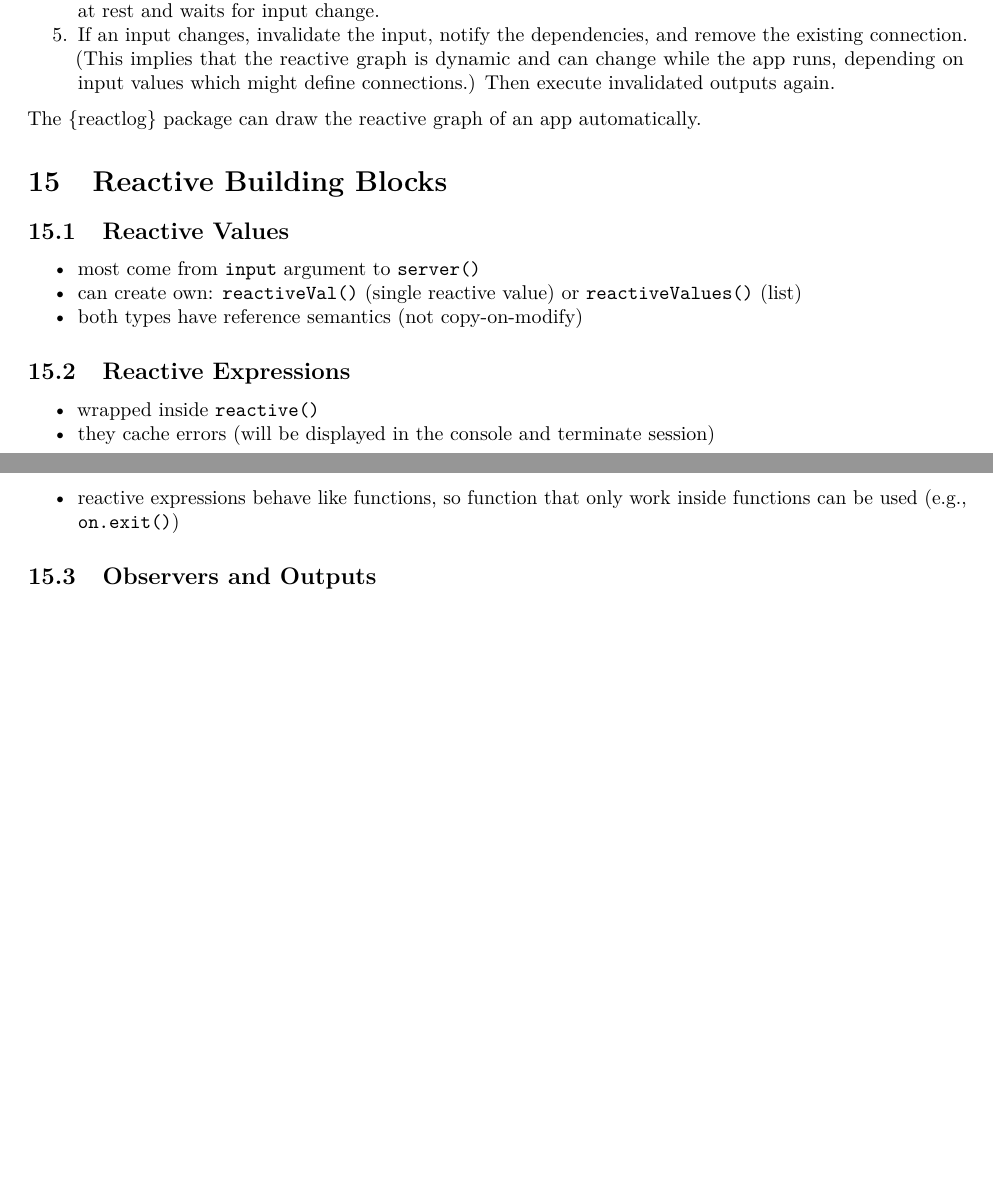
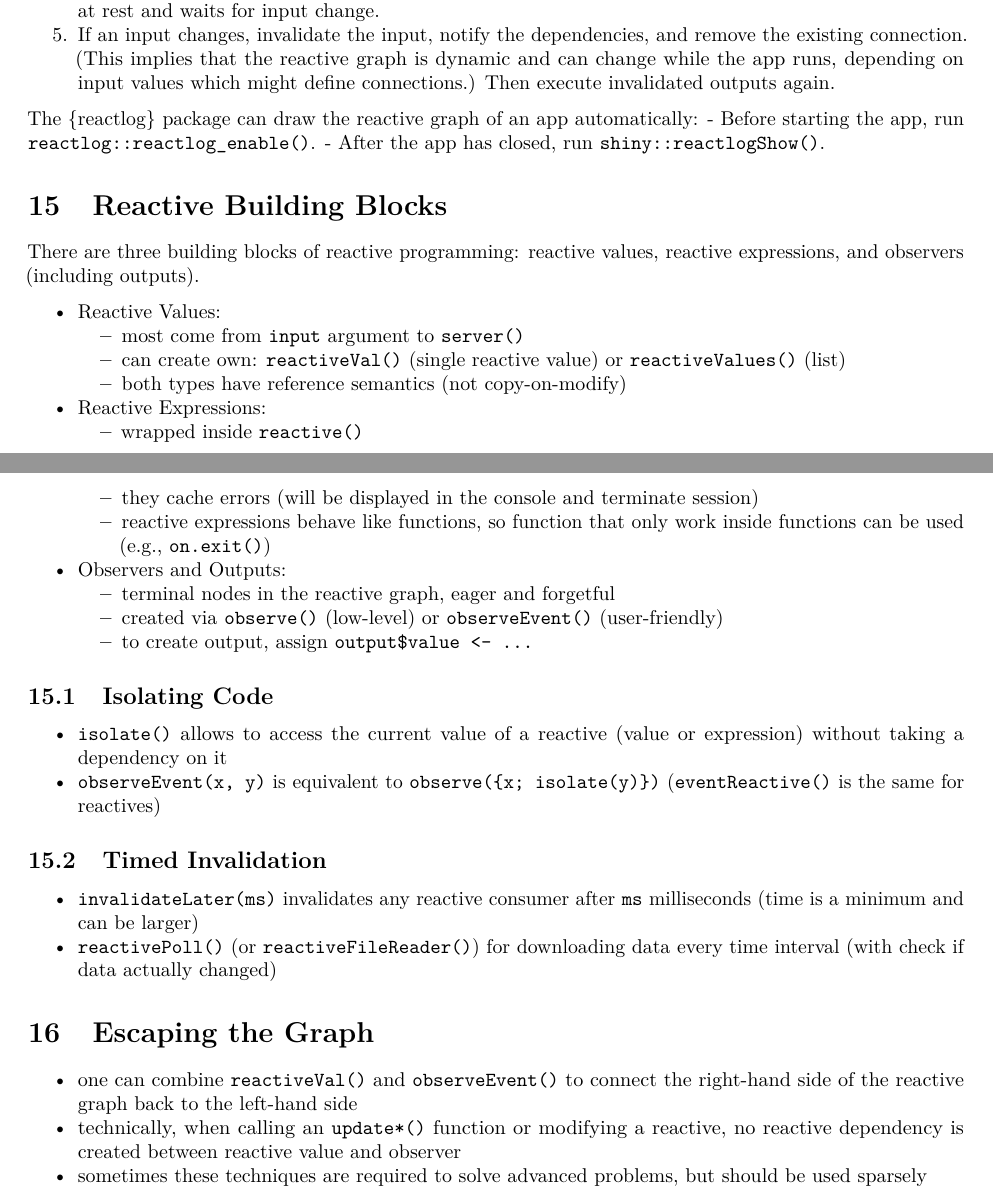
Before and after one commit to loelschlaeger/book_club, an R Markdown document (mastering_shiny.Rmd): two parts of pages 6 and 7 of 7, joined at a grey line, cut so that both start at the same text, the shorter picture padded with empty space. Rendered offline with R 4.5, knitr and Pandoc, then LaTeX, with nearby package versions.

Commit message:
added Ch. 16/17

```diff
--- a/mastering_shiny.Rmd
+++ b/mastering_shiny.Rmd
@@ -284,20 +284,41 @@ There are two issues when using functions from {tidyverse} in (Shiny) programmin
 4. Recursive progress until every reactive expression completes and every output executes. Then session is at rest and waits for input change.
 5. If an input changes, invalidate the input, notify the dependencies, and remove the existing connection. (This implies that the reactive graph is dynamic and can change while the app runs, depending on input values which might define connections.) Then execute invalidated outputs again.
 
-The {reactlog} package can draw the reactive graph of an app automatically.
+The {reactlog} package can draw the reactive graph of an app automatically:
+- Before starting the app, run `reactlog::reactlog_enable()`.
+- After the app has closed, run `shiny::reactlogShow()`.
 
 # Reactive Building Blocks
 
-## Reactive Values
+There are three building blocks of reactive programming: reactive values, reactive expressions, and observers (including outputs).
 
-- most come from `input` argument to `server()`
-- can create own: `reactiveVal()` (single reactive value) or `reactiveValues()` (list)
-- both types have reference semantics (not copy-on-modify)
+- Reactive Values:
+  - most come from `input` argument to `server()`
+  - can create own: `reactiveVal()` (single reactive value) or `reactiveValues()` (list)
+  - both types have reference semantics (not copy-on-modify)
 
-## Reactive Expressions
+- Reactive Expressions:
+  - wrapped inside `reactive()`
+  - they cache errors (will be displayed in the console and terminate session)
+  - reactive expressions behave like functions, so function that only work inside functions can be used (e.g., `on.exit()`)
 
-- wrapped inside `reactive()`
-- they cache errors (will be displayed in the console and terminate session)
-- reactive expressions behave like functions, so function that only work inside functions can be used (e.g., `on.exit()`)
+- Observers and Outputs:
+  - terminal nodes in the reactive graph, eager and forgetful
+  - created via `observe()` (low-level) or `observeEvent()` (user-friendly)
+  - to create output, assign `output$value <- ...`
 
-## Observers and Outputs
+## Isolating Code
+
+- `isolate()` allows to access the current value of a reactive (value or expression) without taking a dependency on it
+- `observeEvent(x, y)` is equivalent to `observe({x; isolate(y)})` (`eventReactive()` is the same for reactives)
+
+## Timed Invalidation
+
+- `invalidateLater(ms)` invalidates any reactive consumer after `ms` milliseconds (time is a minimum and can be larger)
+- `reactivePoll()` (or `reactiveFileReader()`) for downloading data every time interval (with check if data actually changed)
+
+# Escaping the Graph
+
+- one can combine `reactiveVal()` and `observeEvent()` to connect the right-hand side of the reactive graph back to the left-hand side
+- technically, when calling an `update*()` function or modifying a reactive, no reactive dependency is created between reactive value and observer
+- sometimes these techniques are required to solve advanced problems, but should be used sparsely
```
